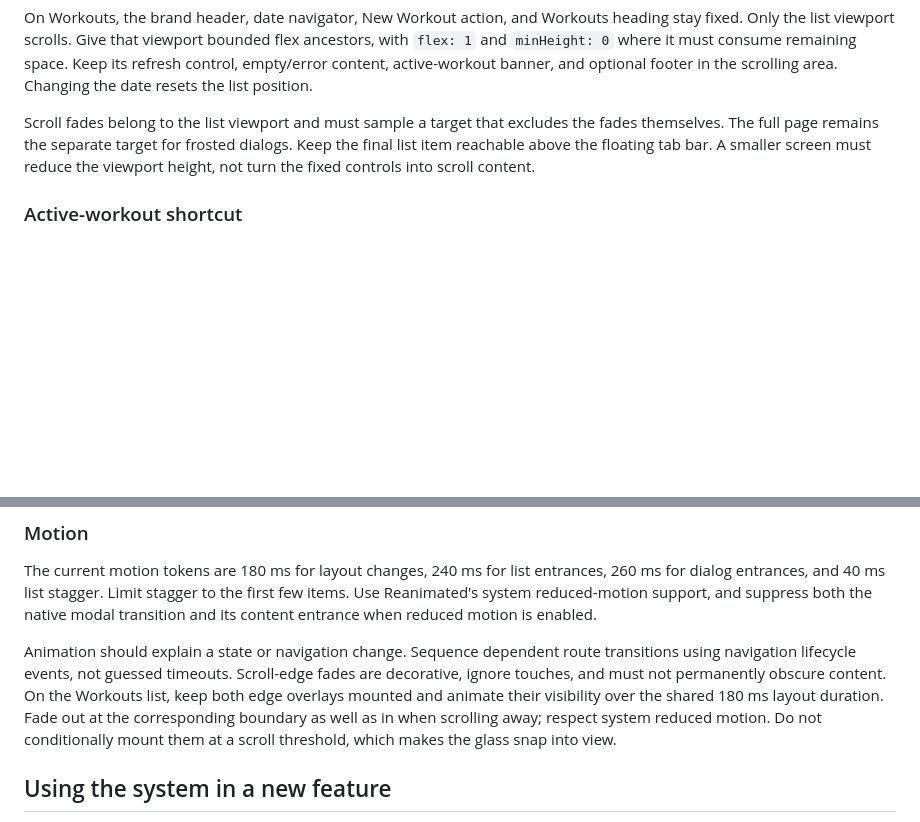
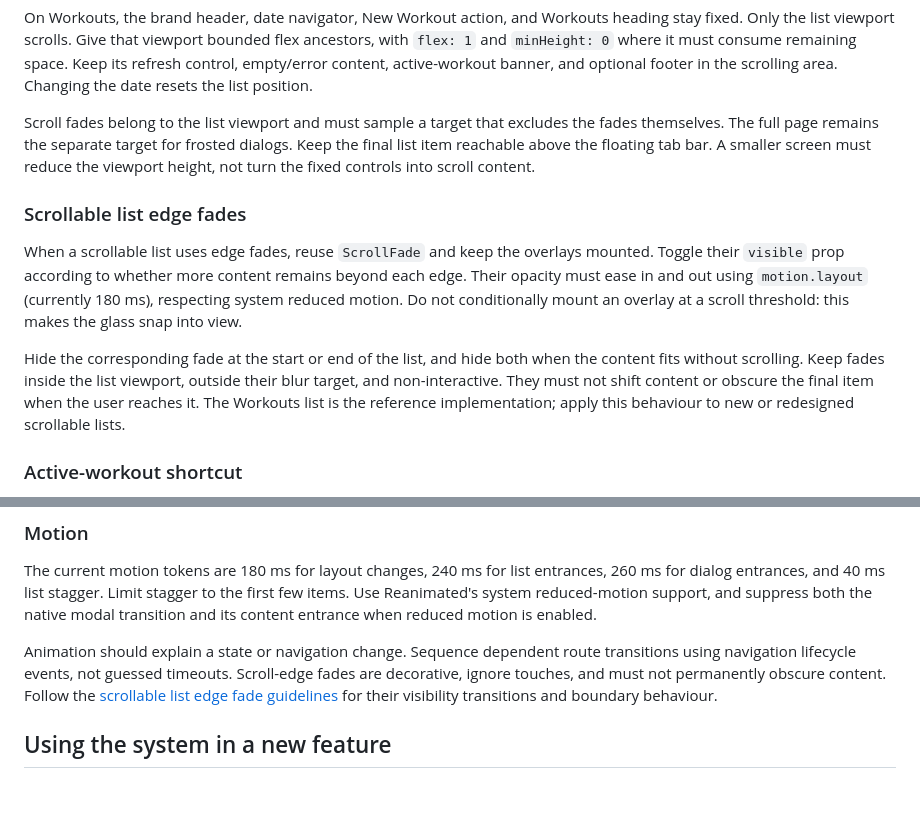
Before and after one commit to JJBZZRD/liftinglog, a Markdown page: docs/design-system.md, 2 parts joined by grey strips. GitHub-like rendering; blank space fills up the shorter version.

Commit message:
Document scrollable list fade design guidelines

```diff
--- a/docs/design-system.md
+++ b/docs/design-system.md
@@ -136,6 +136,20 @@ dialogs. Keep the final list item reachable above the floating tab bar. A smalle
 screen must reduce the viewport height, not turn the fixed controls into scroll
 content.
 
+### Scrollable list edge fades
+
+When a scrollable list uses edge fades, reuse `ScrollFade` and keep the overlays
+mounted. Toggle their `visible` prop according to whether more content remains
+beyond each edge. Their opacity must ease in and out using `motion.layout`
+(currently 180 ms), respecting system reduced motion. Do not conditionally mount
+an overlay at a scroll threshold: this makes the glass snap into view.
+
+Hide the corresponding fade at the start or end of the list, and hide both when
+the content fits without scrolling. Keep fades inside the list viewport, outside
+their blur target, and non-interactive. They must not shift content or obscure
+the final item when the user reaches it. The Workouts list is the reference
+implementation; apply this behaviour to new or redesigned scrollable lists.
+
 ### Active-workout shortcut
 
 The Exercises library keeps a floating return action above the tab bar while a
@@ -241,10 +255,8 @@ modal transition and its content entrance when reduced motion is enabled.
 Animation should explain a state or navigation change. Sequence dependent route
 transitions using navigation lifecycle events, not guessed timeouts. Scroll-edge
 fades are decorative, ignore touches, and must not permanently obscure content.
-On the Workouts list, keep both edge overlays mounted and animate their visibility
-over the shared 180 ms layout duration. Fade out at the corresponding boundary as
-well as in when scrolling away; respect system reduced motion. Do not conditionally
-mount them at a scroll threshold, which makes the glass snap into view.
+Follow the [scrollable list edge fade guidelines](#scrollable-list-edge-fades)
+for their visibility transitions and boundary behaviour.
 
 ## Using the system in a new feature
 
```
